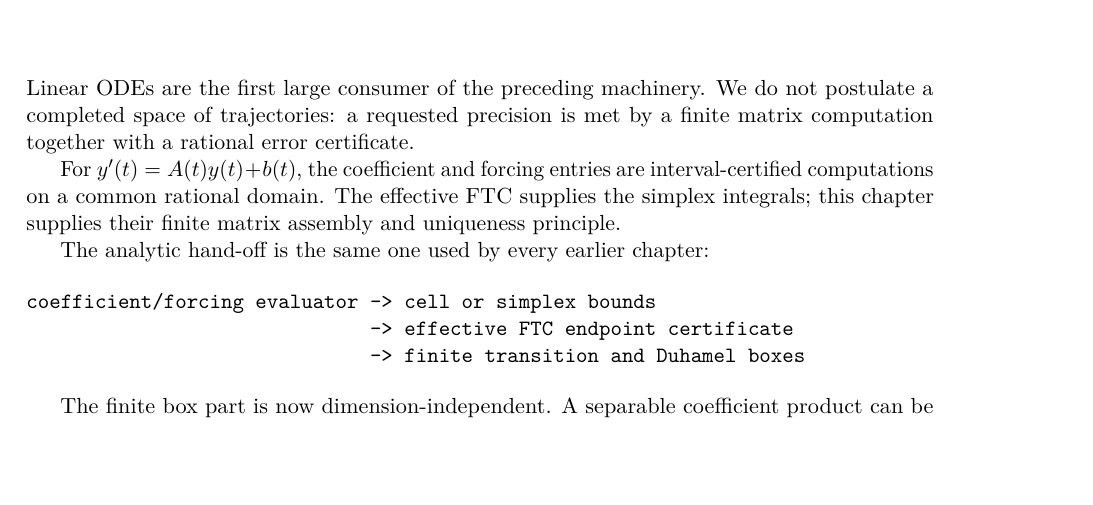
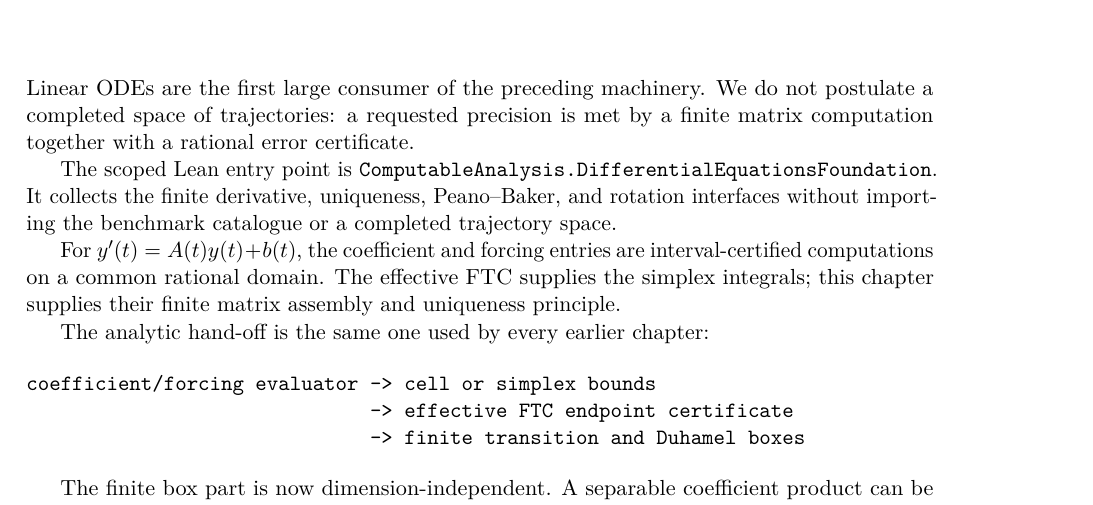
Before and after one commit to liuyao12/computable-analysis, a LaTeX thesis (blueprint/src/web.tex, which reads blueprint/src/09-differential-equations.tex): part of page 79 of 94, cut so that both start at the same text, the shorter picture padded with empty space. Compiled offline with pdfLaTeX.

Commit message:
Add scoped differential equations foundation

```diff
--- a/blueprint/src/09-differential-equations.tex
+++ b/blueprint/src/09-differential-equations.tex
@@ -3,6 +3,11 @@
 Linear ODEs are the first large consumer of the preceding machinery. We do
 not postulate a completed space of trajectories: a requested precision is met
 by a finite matrix computation together with a rational error certificate.
+
+The scoped Lean entry point is
+\texttt{ComputableAnalysis.DifferentialEquationsFoundation}.  It collects the
+finite derivative, uniqueness, Peano--Baker, and rotation interfaces without
+importing the benchmark catalogue or a completed trajectory space.
 
 For $y'(t)=A(t)y(t)+b(t)$, the coefficient and forcing entries are
 interval-certified computations on a common rational domain. The effective FTC
```
Also changed, not shown: 1 other file.
